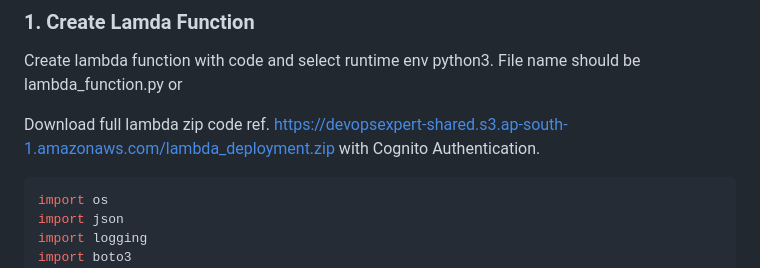
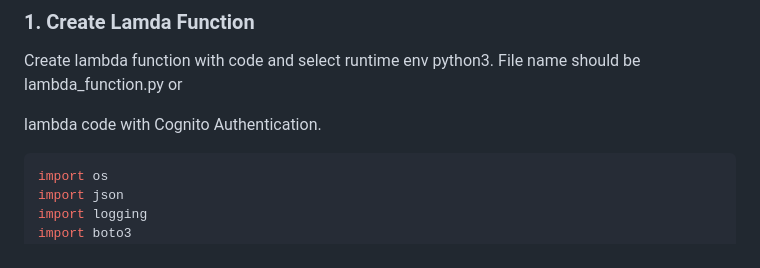
Before and after one commit to devopsexpertlearning/stop-start-ec2-instance-automatically, a Markdown page: README.md, the part around the change. Rendered like a GitHub page.

````diff
--- a/README.md
+++ b/README.md
@@ -163,7 +163,7 @@ To check if your cron job is running:
 ### 1. Create Lamda Function
 Create lambda function with code and select runtime env python3. File name should be lambda_function.py or
 
-Download full lambda zip code ref. https://devopsexpert-shared.s3.ap-south-1.amazonaws.com/lambda_deployment.zip with Cognito Authentication.
+lambda code with Cognito Authentication.
 
   ```python
 import os
````
